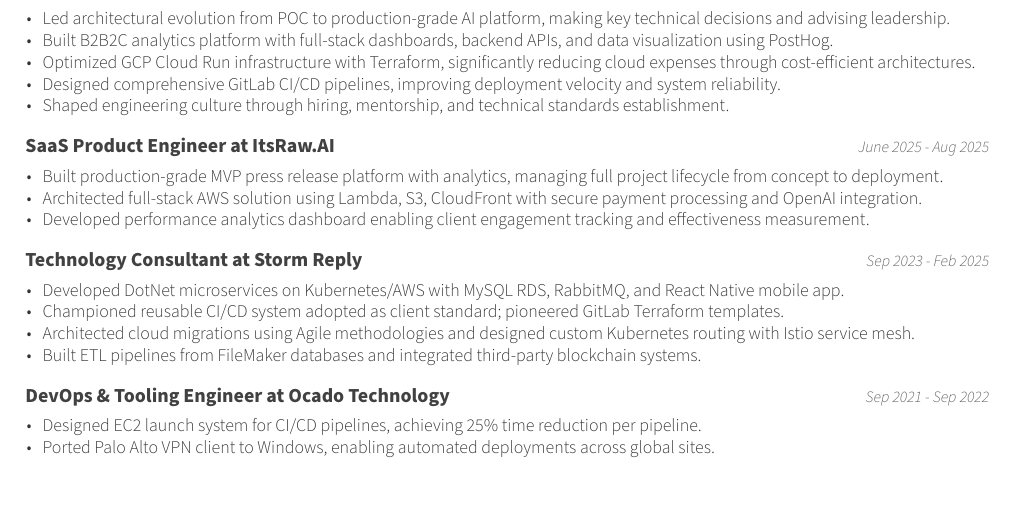
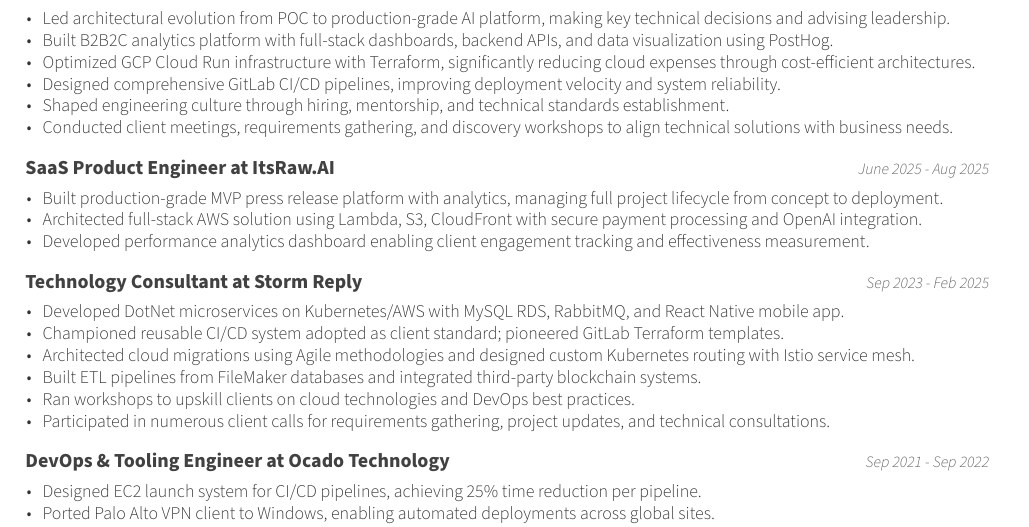
Before and after one commit to keval6b/cv, a LaTeX CV (keval-kapdee-cv.tex): part of the page, cut so that both start at the same text, the shorter picture padded with empty space. Compiled offline with XeLaTeX.

Commit message:
Added client facing stuff

```diff
--- a/keval-kapdee-cv.tex
+++ b/keval-kapdee-cv.tex
@@ -40,6 +40,7 @@
         \item Optimized GCP Cloud Run infrastructure with Terraform, significantly reducing cloud expenses through cost-efficient architectures.
         \item Designed comprehensive GitLab CI/CD pipelines, improving deployment velocity and system reliability.
         \item Shaped engineering culture through hiring, mentorship, and technical standards establishment.
+        \item Conducted client meetings, requirements gathering, and discovery workshops to align technical solutions with business needs.
     \end{cvitems}
 
     \cventry
@@ -61,6 +62,8 @@
         \item Championed reusable CI/CD system adopted as client standard; pioneered GitLab Terraform templates.
         \item Architected cloud migrations using Agile methodologies and designed custom Kubernetes routing with Istio service mesh.
         \item Built ETL pipelines from FileMaker databases and integrated third-party blockchain systems.
+        \item Ran workshops to upskill clients on cloud technologies and DevOps best practices.
+        \item Participated in numerous client calls for requirements gathering, project updates, and technical consultations.
     \end{cvitems}
 
     \cventry
```
